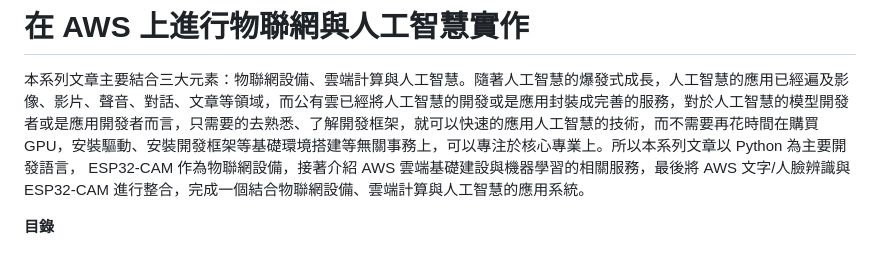
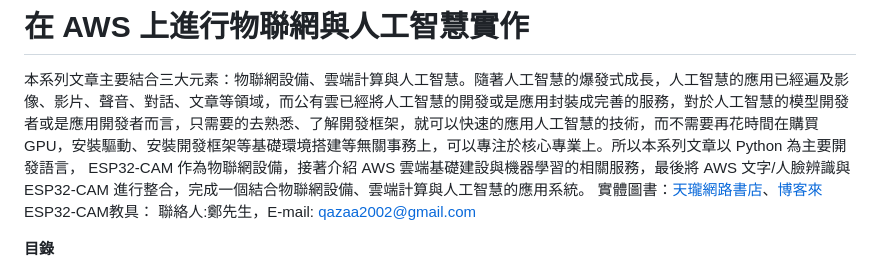
Before and after one commit to yehchitsai/AIoTnAWSCloud, a Markdown page: README.md, the part around the change. Rendered like a GitHub page.

Commit message:
docs: 新增教材與教具的聯絡方式

```diff
--- a/README.md
+++ b/README.md
@@ -1,5 +1,7 @@
 # 在 AWS 上進行物聯網與人工智慧實作
 本系列文章主要結合三大元素：物聯網設備、雲端計算與人工智慧。隨著人工智慧的爆發式成長，人工智慧的應用已經遍及影像、影片、聲音、對話、文章等領域，而公有雲已經將人工智慧的開發或是應用封裝成完善的服務，對於人工智慧的模型開發者或是應用開發者而言，只需要的去熟悉、了解開發框架，就可以快速的應用人工智慧的技術，而不需要再花時間在購買GPU，安裝驅動、安裝開發框架等基礎環境搭建等無關事務上，可以專注於核心專業上。所以本系列文章以 Python 為主要開發語言， ESP32-CAM 作為物聯網設備，接著介紹 AWS 雲端基礎建設與機器學習的相關服務，最後將 AWS 文字/人臉辨識與 ESP32-CAM 進行整合，完成一個結合物聯網設備、雲端計算與人工智慧的應用系統。
+實體圖書：[天瓏網路書店](https://www.tenlong.com.tw/products/9786264141284)、[博客來](https://www.books.com.tw/products/0011015162)
+ESP32-CAM教具： 聯絡人:鄭先生，E-mail: qazaa2002@gmail.com
 
 **目錄**
 
```
